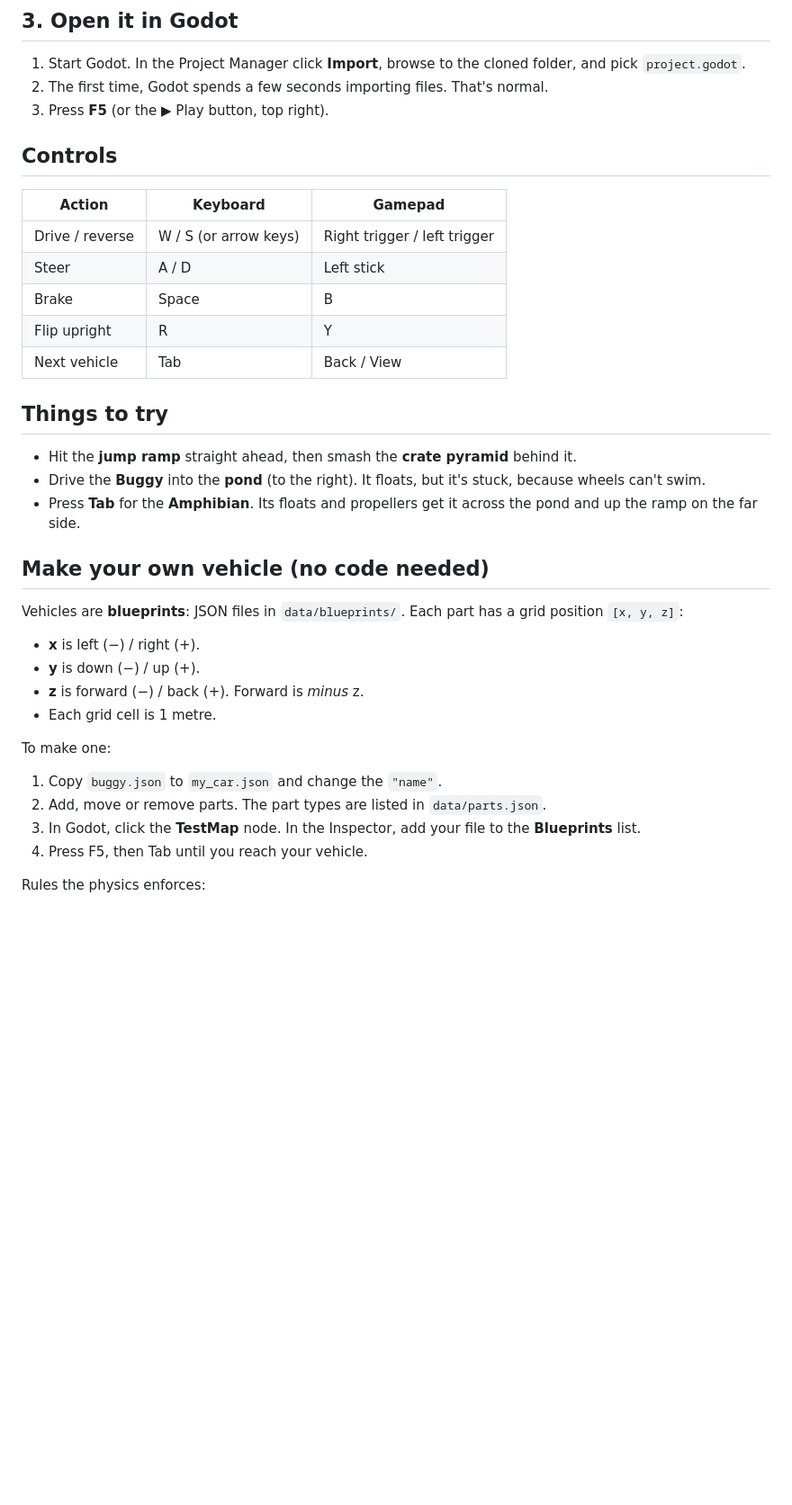
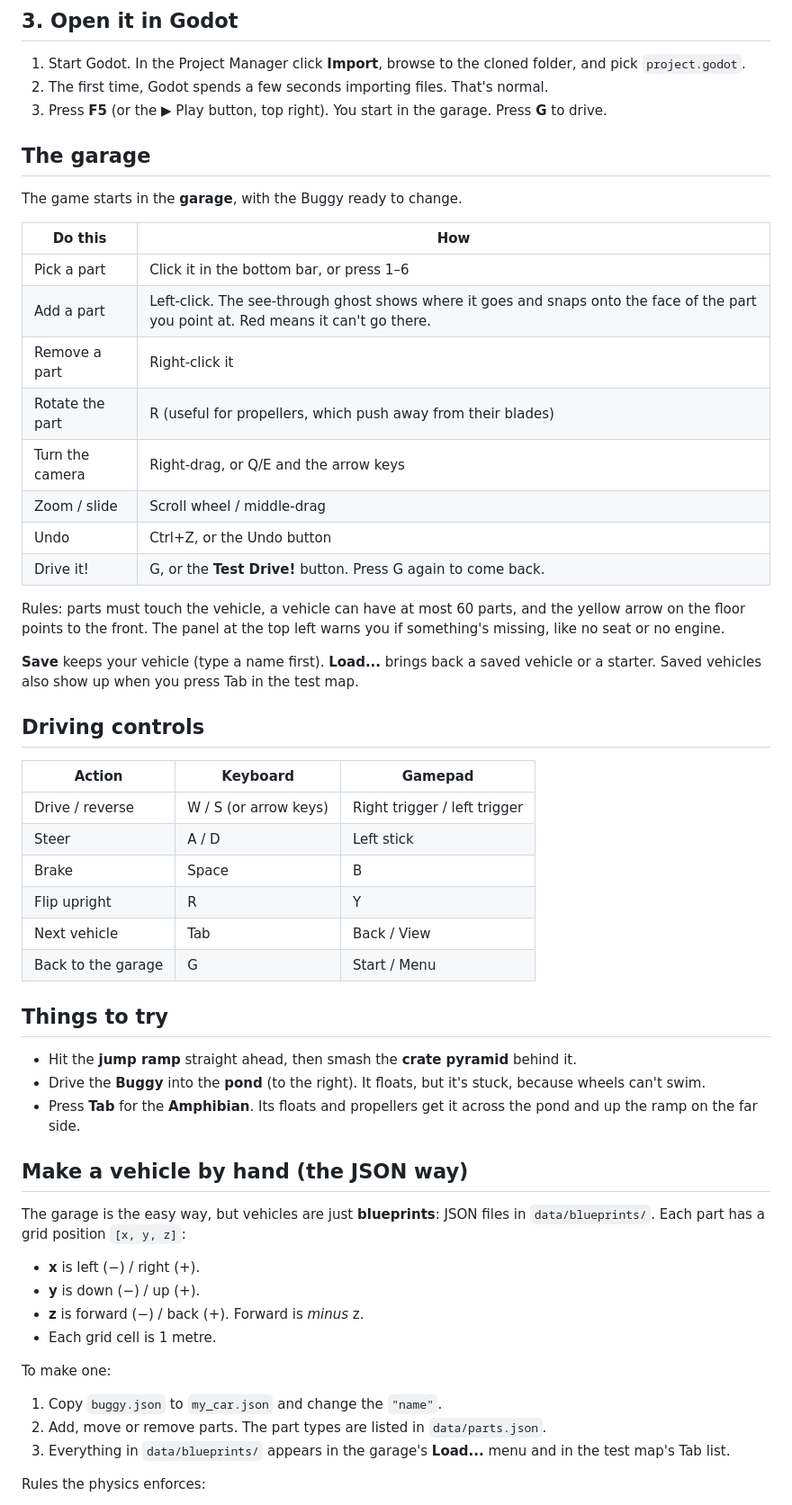
Before and after one commit to aaronrsiphone/Bodgeworks, a Markdown page: docs/getting-started.md, the part around one of its changes. Shown at 90% size. GitHub-like rendering; blank space fills up the shorter version.

Commit message:
Add Lego-style garage editor
The game now starts in a garage where you build vehicles on a grid. A
see-through ghost part snaps onto the face of the part under the mouse.
Left click places a part and right click removes one. R rotates, 1-6
picks a part, Ctrl+Z undoes, and right-drag/scroll moves the camera. A
live panel shows the part budget, weight, whether the vehicle floats,
and warnings for a missing seat, engine or way to move.

Vehicles can be saved to and loaded from user://blueprints. G or the
Test Drive button takes the build to the test map, and G goes back.
Part visuals move into a shared PartVisuals so the garage and the test
map draw parts the same way. Vehicles now centre themselves on their
centre of mass wherever they were built on the grid.

Includes a garage test that clicks through placing, removing, undoing
and test driving.

Co-Authored-By: Claude Opus 5.5 <noreply@anthropic.com>
Claude-Session: https://claude.ai/code/session_01DJFnQNx9qN2LcSBCKbHWnp

```diff
--- a/docs/getting-started.md
+++ b/docs/getting-started.md
@@ -20,9 +20,28 @@ From nothing to driving in about 15 minutes.
 
 1. Start Godot. In the Project Manager click **Import**, browse to the cloned folder, and pick `project.godot`.
 2. The first time, Godot spends a few seconds importing files. That's normal.
-3. Press **F5** (or the ▶ Play button, top right).
+3. Press **F5** (or the ▶ Play button, top right). You start in the garage. Press **G** to drive.
 
-## Controls
+## The garage
+
+The game starts in the **garage**, with the Buggy ready to change.
+
+| Do this | How |
+|---|---|
+| Pick a part | Click it in the bottom bar, or press 1–6 |
+| Add a part | Left-click. The see-through ghost shows where it goes and snaps onto the face of the part you point at. Red means it can't go there. |
+| Remove a part | Right-click it |
+| Rotate the part | R (useful for propellers, which push away from their blades) |
+| Turn the camera | Right-drag, or Q/E and the arrow keys |
+| Zoom / slide | Scroll wheel / middle-drag |
+| Undo | Ctrl+Z, or the Undo button |
+| Drive it! | G, or the **Test Drive!** button. Press G again to come back. |
+
+Rules: parts must touch the vehicle, a vehicle can have at most 60 parts, and the yellow arrow on the floor points to the front. The panel at the top left warns you if something's missing, like no seat or no engine.
+
+**Save** keeps your vehicle (type a name first). **Load...** brings back a saved vehicle or a starter. Saved vehicles also show up when you press Tab in the test map.
+
+## Driving controls
 
 | Action | Keyboard | Gamepad |
 |---|---|---|
@@ -31,6 +50,7 @@ From nothing to driving in about 15 minutes.
 | Brake | Space | B |
 | Flip upright | R | Y |
 | Next vehicle | Tab | Back / View |
+| Back to the garage | G | Start / Menu |
 
 ## Things to try
 
@@ -38,9 +58,9 @@ From nothing to driving in about 15 minutes.
 - Drive the **Buggy** into the **pond** (to the right). It floats, but it's stuck, because wheels can't swim.
 - Press **Tab** for the **Amphibian**. Its floats and propellers get it across the pond and up the ramp on the far side.
 
-## Make your own vehicle (no code needed)
+## Make a vehicle by hand (the JSON way)
 
-Vehicles are **blueprints**: JSON files in `data/blueprints/`. Each part has a grid position `[x, y, z]`:
+The garage is the easy way, but vehicles are just **blueprints**: JSON files in `data/blueprints/`. Each part has a grid position `[x, y, z]`:
 
 - **x** is left (−) / right (+).
 - **y** is down (−) / up (+).
@@ -51,8 +71,7 @@ To make one:
 
 1. Copy `buggy.json` to `my_car.json` and change the `"name"`.
 2. Add, move or remove parts. The part types are listed in `data/parts.json`.
-3. In Godot, click the **TestMap** node. In the Inspector, add your file to the **Blueprints** list.
-4. Press F5, then Tab until you reach your vehicle.
+3. Everything in `data/blueprints/` appears in the garage's **Load...** menu and in the test map's Tab list.
 
 Rules the physics enforces:
 
```
Also changed, not shown: other parts of docs/getting-started.md (+10 -1 lines), README.md (+6 -2 lines), assets/garage_grid.png (added), 17 other files.
